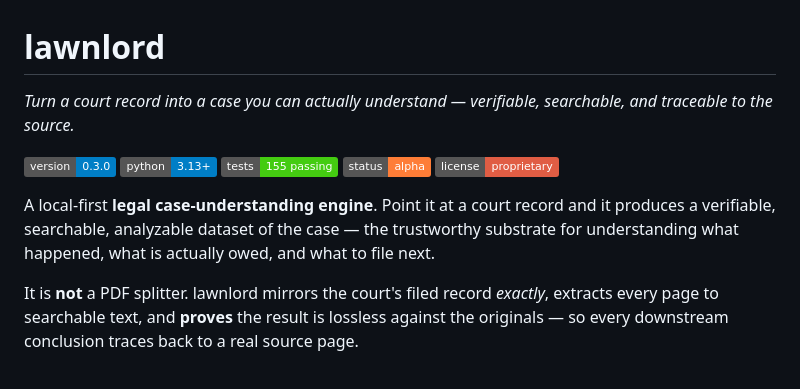
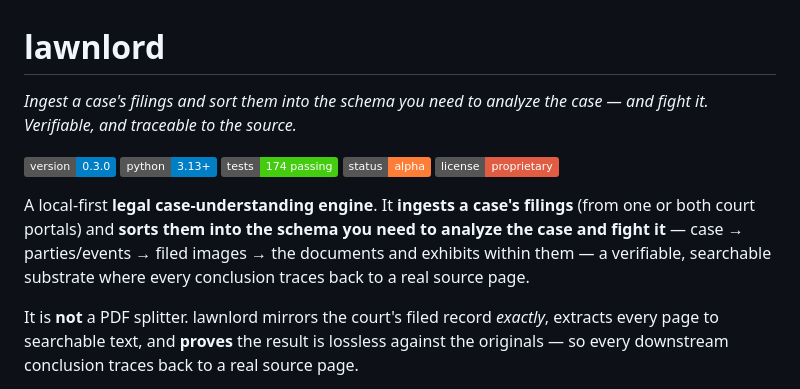
Before and after one commit to jwogrady/lawnlord, a Markdown page: README.md, the part around the change. Drawn GitHub-style; badges without logos.

Commit message:
docs: state the mission — ingest files, sort into the schema to analyze and fight the case
Sharpen the README hero/tagline and motivation's solution to the user's framing:
lawnlord ingests a case's filings and sorts them into the schema needed to
analyze the case and fight it — case -> parties/events -> images -> documents
and exhibits. Also refresh the stale tests badge (155 -> 174).

```diff
--- a/README.md
+++ b/README.md
@@ -1,16 +1,17 @@
 # lawnlord
 
-*Turn a court record into a case you can actually understand — verifiable, searchable, and traceable to the source.*
+*Ingest a case's filings and sort them into the schema you need to analyze the case — and fight it. Verifiable, and traceable to the source.*
 
 ![version](https://img.shields.io/badge/version-0.3.0-blue)
 ![python](https://img.shields.io/badge/python-3.13%2B-blue)
-![tests](https://img.shields.io/badge/tests-155%20passing-brightgreen)
+![tests](https://img.shields.io/badge/tests-174%20passing-brightgreen)
 ![status](https://img.shields.io/badge/status-alpha-orange)
 ![license](https://img.shields.io/badge/license-proprietary-red)
 
-A local-first **legal case-understanding engine**. Point it at a court record and it produces a
-verifiable, searchable, analyzable dataset of the case — the trustworthy substrate for understanding
-what happened, what is actually owed, and what to file next.
+A local-first **legal case-understanding engine**. It **ingests a case's filings** (from one or both
+court portals) and **sorts them into the schema you need to analyze the case and fight it** — case →
+parties/events → filed images → the documents and exhibits within them — a verifiable, searchable
+substrate where every conclusion traces back to a real source page.
 
 It is **not** a PDF splitter. lawnlord mirrors the court's filed record *exactly*, extracts every
 page to searchable text, and **proves** the result is lossless against the originals — so every
```
Also changed, not shown: docs/motivation.md (+4 -3 lines).
